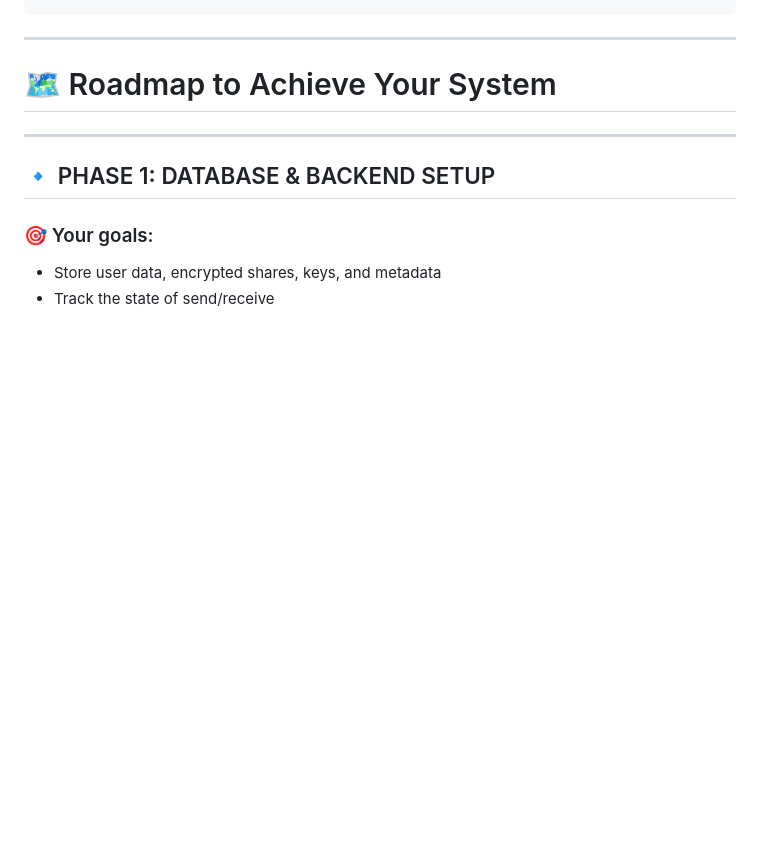
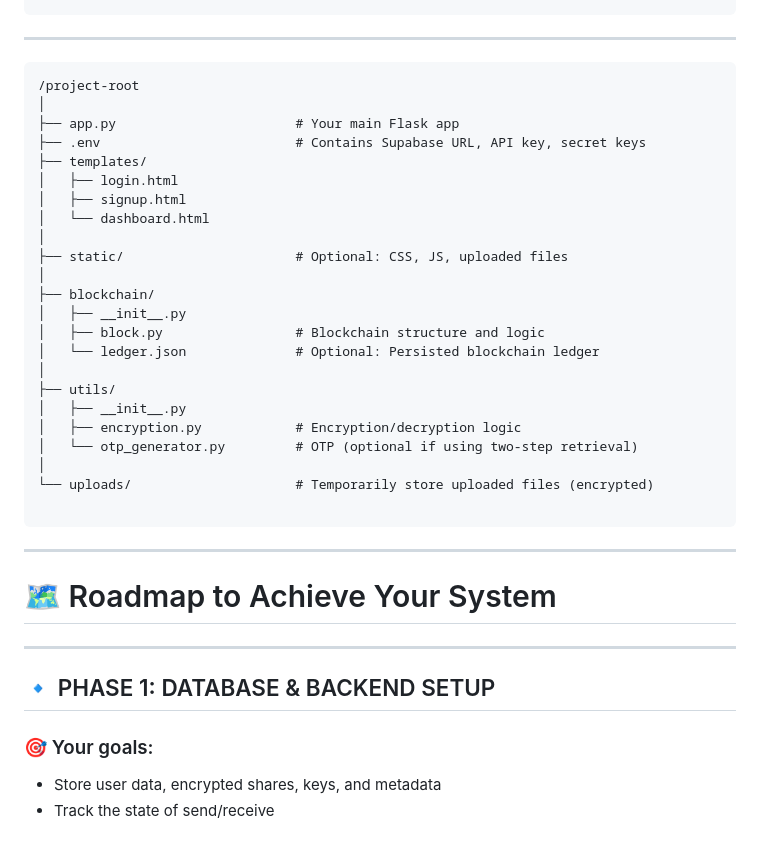
Before and after one commit to themysterysolver/QR-CIP, a Markdown page: CODE/REVIEW3/README.md, the part around the change. Rendered like a GitHub page; blank space fills up the shorter version.

````diff
--- a/CODE/REVIEW3/README.md
+++ b/CODE/REVIEW3/README.md
@@ -99,6 +99,32 @@ my_flask_app/
 └── config.py             # (Optional: Configurations for Flask and Supabase)
 ```
 ---
+```
+/project-root
+│
+├── app.py                       # Your main Flask app
+├── .env                         # Contains Supabase URL, API key, secret keys
+├── templates/
+│   ├── login.html
+│   ├── signup.html
+│   └── dashboard.html
+│
+├── static/                      # Optional: CSS, JS, uploaded files
+│
+├── blockchain/
+│   ├── __init__.py
+│   ├── block.py                 # Blockchain structure and logic
+│   └── ledger.json              # Optional: Persisted blockchain ledger
+│
+├── utils/
+│   ├── __init__.py
+│   ├── encryption.py            # Encryption/decryption logic
+│   └── otp_generator.py         # OTP (optional if using two-step retrieval)
+│
+└── uploads/                     # Temporarily store uploaded files (encrypted)
+
+```
+---
 
 # 🗺️ Roadmap to Achieve Your System
 
````
